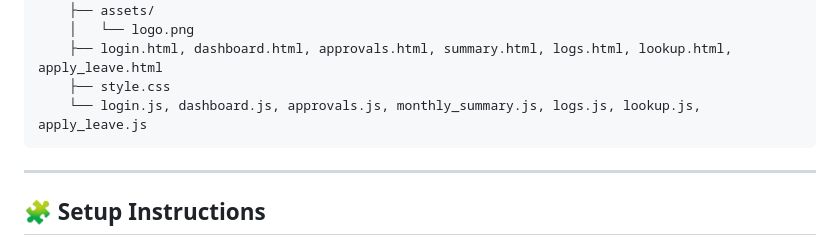
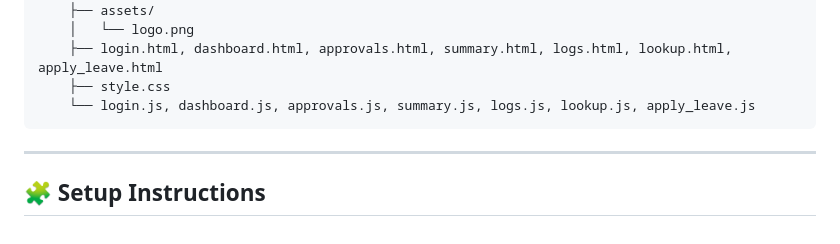
Before and after one commit to vinay26-git/HR-Leave-Automation, a Markdown page: README.md, the part around the change. GitHub-like rendering.

````diff
--- a/README.md
+++ b/README.md
@@ -144,7 +144,7 @@ HR_LEAVE_AUTOMATION/
     │   └── logo.png
     ├── login.html, dashboard.html, approvals.html, summary.html, logs.html, lookup.html, apply_leave.html
     ├── style.css
-    └── login.js, dashboard.js, approvals.js, monthly_summary.js, logs.js, lookup.js, apply_leave.js
+    └── login.js, dashboard.js, approvals.js, summary.js, logs.js, lookup.js, apply_leave.js
 ```
 
 ---
````
